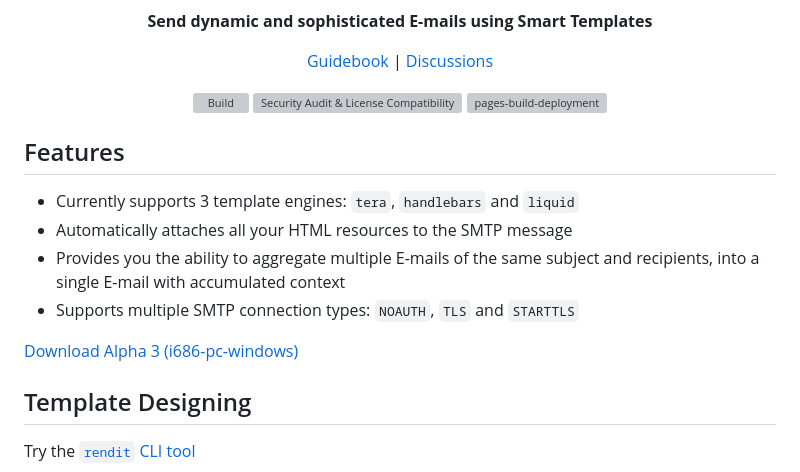
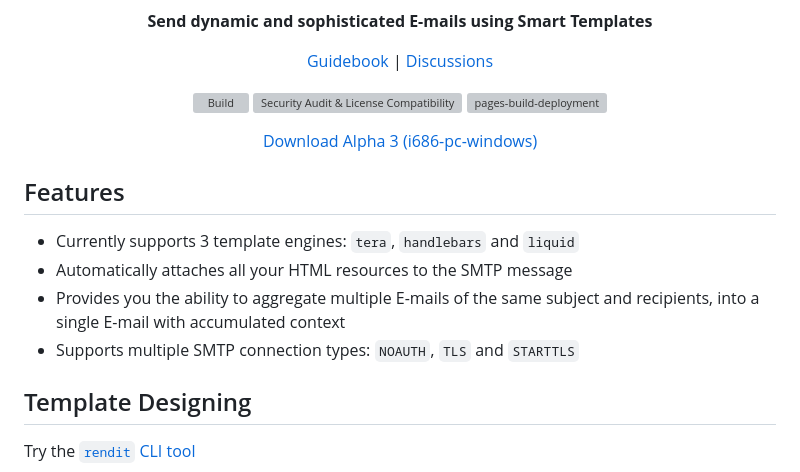
Before and after one commit to DK26/osa-mailer, a Markdown page: README.md, the part around the change. Drawn GitHub-style; grey boxes are pictures that could not be loaded.

Commit message:
README.md: Moved download link to center

```diff
--- a/README.md
+++ b/README.md
@@ -7,10 +7,11 @@
 [Guidebook](https://dk26.github.io/osa-mailer/) |
 [Discussions](https://github.com/DK26/osa-mailer/discussions)
 
-
 [![Build](https://github.com/DK26/osa-mailer/actions/workflows/general.yml/badge.svg?branch=main)](https://github.com/DK26/osa-mailer/actions/workflows/general.yml)
 [![Security Audit & License Compatibility](https://github.com/DK26/osa-mailer/actions/workflows/security-audit.yml/badge.svg?branch=main)](https://github.com/DK26/osa-mailer/actions/workflows/security-audit.yml)
 [![pages-build-deployment](https://github.com/DK26/osa-mailer/actions/workflows/pages/pages-build-deployment/badge.svg?branch=main)](https://github.com/DK26/osa-mailer/actions/workflows/pages/pages-build-deployment)
+
+[Download Alpha 3 (i686-pc-windows)](https://github.com/DK26/osa-mailer/releases/tag/alpha-3)
 
 </div>
 
@@ -20,8 +21,6 @@
 - Automatically attaches all your HTML resources to the SMTP message
 - Provides you the ability to aggregate multiple E-mails of the same subject and recipients, into a single E-mail with accumulated context
 - Supports multiple SMTP connection types: `NOAUTH`, `TLS` and `STARTTLS`
-
-[Download Alpha 3 (i686-pc-windows)](https://github.com/DK26/osa-mailer/releases/tag/alpha-3)
 
 ## Template Designing
 
```
